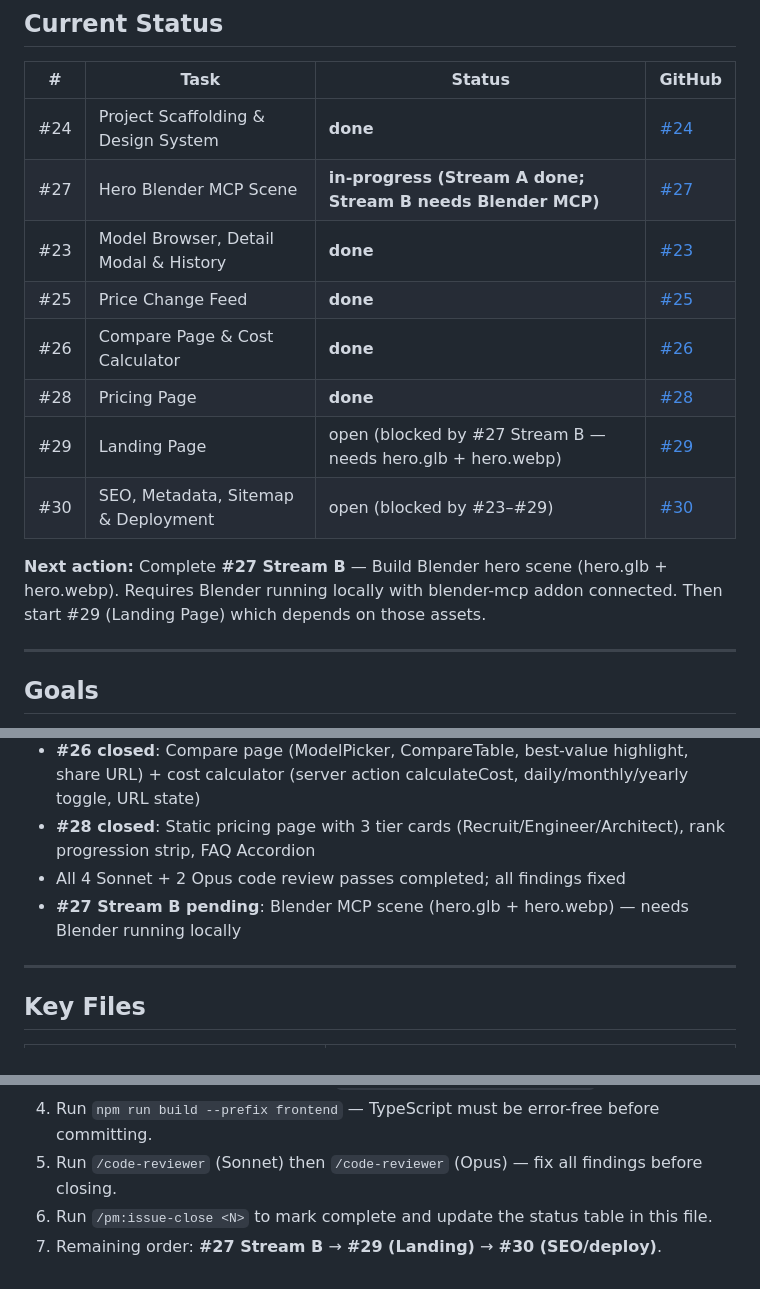
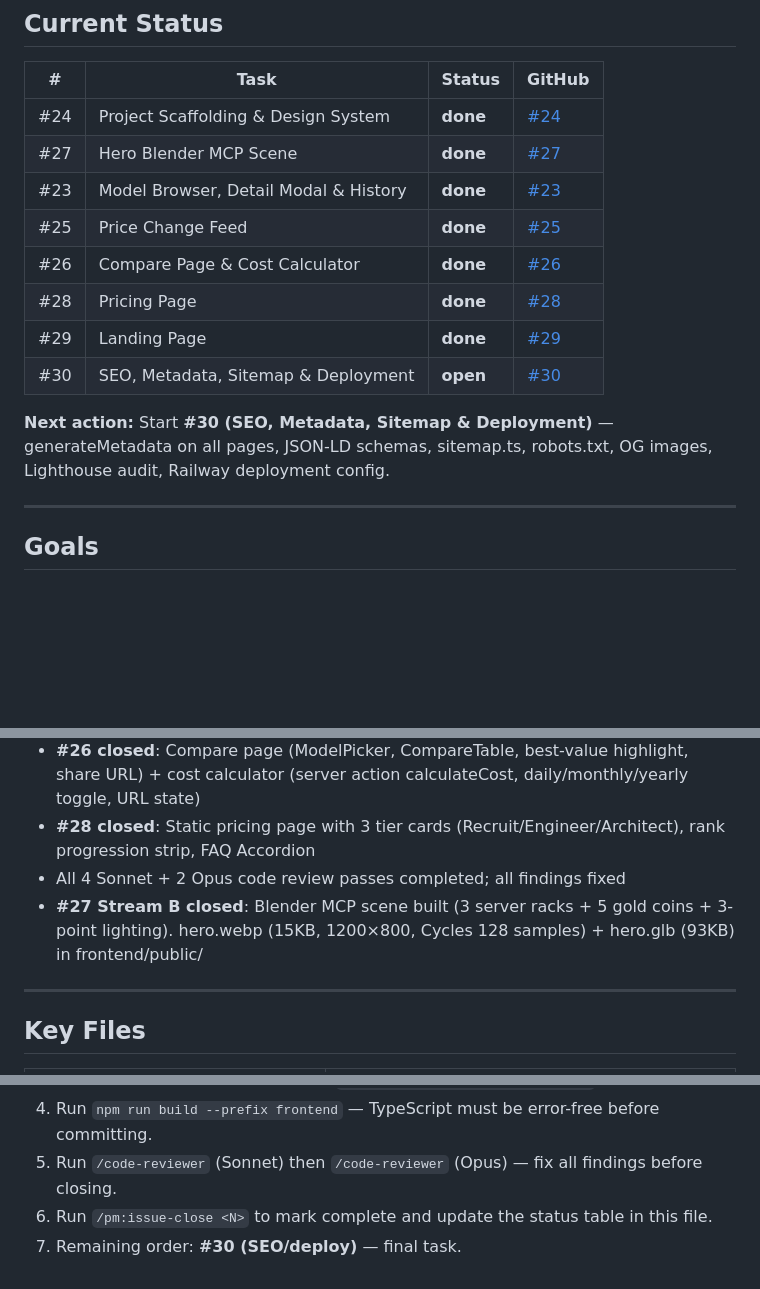
Before and after one commit to romeo-folie/llm-pricing-api, a Markdown page: summary.md, 3 parts joined by grey strips. Drawn GitHub-style; blank space fills up the shorter version.

Commit message:
docs: update summary.md — #29 done, #30 is next
Co-Authored-By: Claude Sonnet 4.6 <noreply@anthropic.com>

```diff
--- a/summary.md
+++ b/summary.md
@@ -10,15 +10,15 @@
 | # | Task | Status | GitHub |
 |---|------|--------|--------|
 | #24 | Project Scaffolding & Design System | **done** | [#24](https://github.com/romeo-folie/llm-pricing-api/issues/24) |
-| #27 | Hero Blender MCP Scene | **in-progress (Stream A done; Stream B needs Blender MCP)** | [#27](https://github.com/romeo-folie/llm-pricing-api/issues/27) |
+| #27 | Hero Blender MCP Scene | **done** | [#27](https://github.com/romeo-folie/llm-pricing-api/issues/27) |
 | #23 | Model Browser, Detail Modal & History | **done** | [#23](https://github.com/romeo-folie/llm-pricing-api/issues/23) |
 | #25 | Price Change Feed | **done** | [#25](https://github.com/romeo-folie/llm-pricing-api/issues/25) |
 | #26 | Compare Page & Cost Calculator | **done** | [#26](https://github.com/romeo-folie/llm-pricing-api/issues/26) |
 | #28 | Pricing Page | **done** | [#28](https://github.com/romeo-folie/llm-pricing-api/issues/28) |
-| #29 | Landing Page | open (blocked by #27 Stream B — needs hero.glb + hero.webp) | [#29](https://github.com/romeo-folie/llm-pricing-api/issues/29) |
-| #30 | SEO, Metadata, Sitemap & Deployment | open (blocked by #23–#29) | [#30](https://github.com/romeo-folie/llm-pricing-api/issues/30) |
+| #29 | Landing Page | **done** | [#29](https://github.com/romeo-folie/llm-pricing-api/issues/29) |
+| #30 | SEO, Metadata, Sitemap & Deployment | **open** | [#30](https://github.com/romeo-folie/llm-pricing-api/issues/30) |
 
-**Next action:** Complete **#27 Stream B** — Build Blender hero scene (hero.glb + hero.webp). Requires Blender running locally with blender-mcp addon connected. Then start #29 (Landing Page) which depends on those assets.
+**Next action:** Start **#30 (SEO, Metadata, Sitemap & Deployment)** — generateMetadata on all pages, JSON-LD schemas, sitemap.ts, robots.txt, OG images, Lighthouse audit, Railway deployment config.
 
 ---
 
@@ -60,7 +60,7 @@
 - **#26 closed**: Compare page (ModelPicker, CompareTable, best-value highlight, share URL) + cost calculator (server action calculateCost, daily/monthly/yearly toggle, URL state)
 - **#28 closed**: Static pricing page with 3 tier cards (Recruit/Engineer/Architect), rank progression strip, FAQ Accordion
 - All 4 Sonnet + 2 Opus code review passes completed; all findings fixed
-- **#27 Stream B pending**: Blender MCP scene (hero.glb + hero.webp) — needs Blender running locally
+- **#27 Stream B closed**: Blender MCP scene built (3 server racks + 5 gold coins + 3-point lighting). hero.webp (15KB, 1200×800, Cycles 128 samples) + hero.glb (93KB) in frontend/public/
 
 ---
 
@@ -105,4 +105,4 @@
 4. Run `npm run build --prefix frontend` — TypeScript must be error-free before committing.
 5. Run `/code-reviewer` (Sonnet) then `/code-reviewer` (Opus) — fix all findings before closing.
 6. Run `/pm:issue-close <N>` to mark complete and update the status table in this file.
-7. Remaining order: **#27 Stream B** → **#29 (Landing)** → **#30 (SEO/deploy)**.
+7. Remaining order: **#30 (SEO/deploy)** — final task.
```
